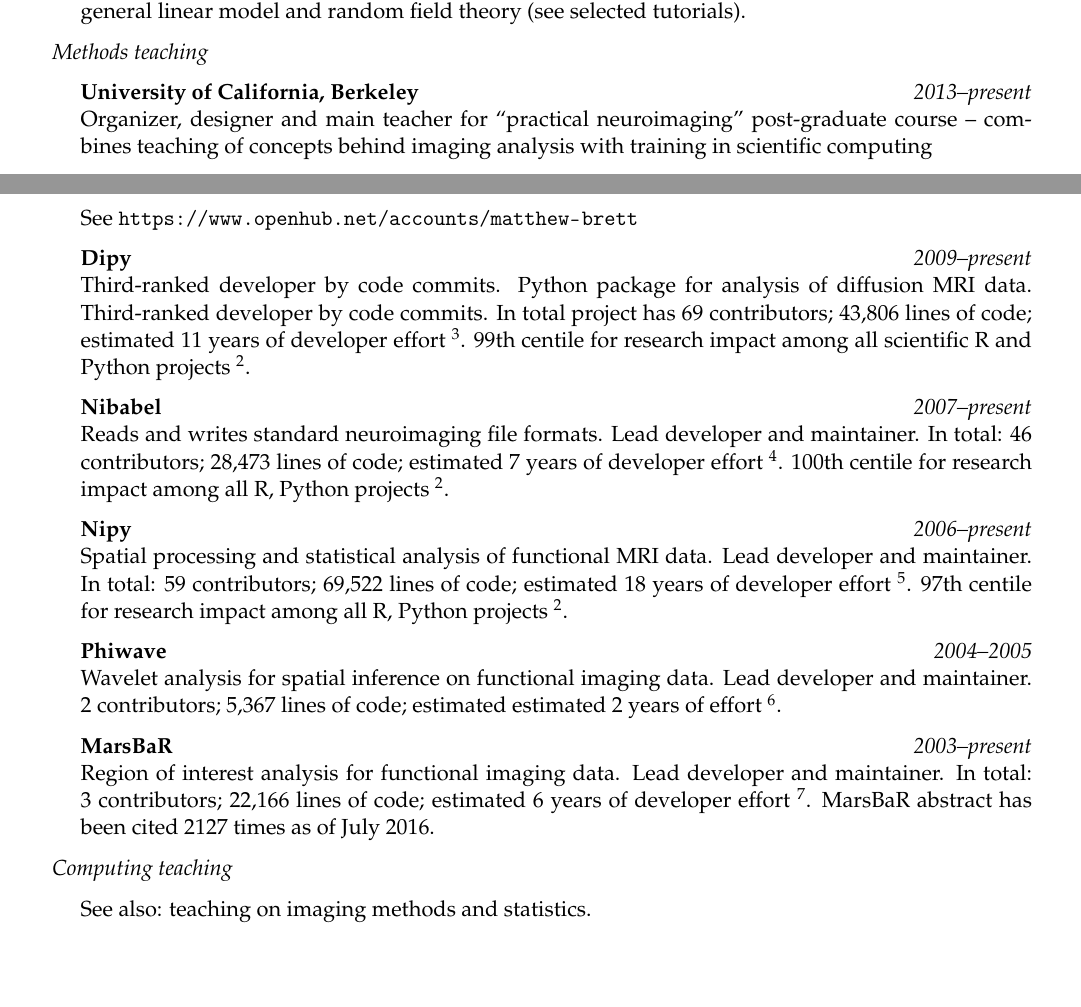
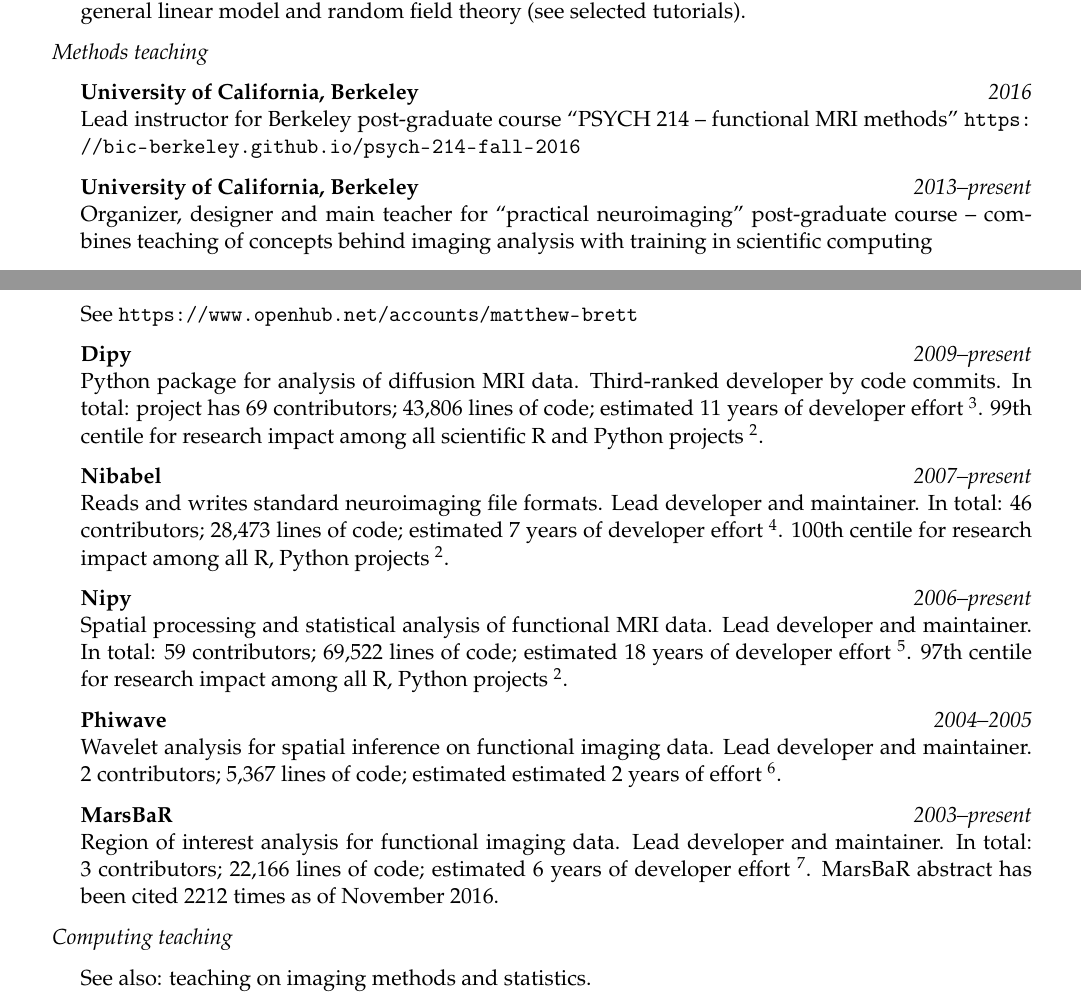
Before and after one commit to matthew-brett/mbcv, a LaTeX CV (matthew_brett_cv.tex): two parts of pages 4 and 8 of 9, joined at a grey line, cut so that both start at the same text, the shorter picture padded with empty space. Compiled offline with pdfLaTeX.

Commit message:
Small updates to citation numbers, psych-214 course

```diff
--- a/matthew_brett_cv.tex
+++ b/matthew_brett_cv.tex
@@ -260,6 +260,10 @@
 \end{cvSubSection}
 
 \begin{cvSubSection}{Methods teaching}
+
+\PlaceDateNote{\UCB}{2016}
+{Lead instructor for Berkeley post-graduate course ``PSYCH 214 -- functional
+MRI methods'' \url{https://bic-berkeley.github.io/psych-214-fall-2016}}
 
 \PlaceDateNote{\UCB}{2013--present}
 {Organizer, designer and main teacher for ``practical neuroimaging''
@@ -396,10 +400,9 @@
 See \url{https://www.openhub.net/accounts/matthew-brett}
 
 \PlaceDateNote{Dipy}{2009--present}
-{Third-ranked developer by code commits.  Python package for analysis of
-    diffusion MRI data.  Third-ranked developer by code commits.  In total
-    project has 69 contributors; 43,806 lines of code; estimated 11 years of
-    developer effort
+{Python package for analysis of diffusion MRI data.  Third-ranked developer by
+    code commits.  In total: project has 69 contributors; 43,806 lines of code;
+    estimated 11 years of developer effort
 \footnote{\url{https://www.openhub.net/p/dipy}}. 99th centile for research
 impact among all scientific R and Python projects \footref{depsy}.}
 
@@ -428,7 +431,7 @@
     imaging data.  Lead developer and maintainer.  In total: 3 contributors;
 22,166 lines of code; estimated 6 years of developer effort
 \footnote{\url{https://www.openhub.net/p/marsbar}}.  MarsBaR abstract has been
-cited 2127 times as of July 2016.}
+cited 2212 times as of November 2016.}
 
 \end{cvSubSection}
 
```
Also changed, not shown: matthew_brett_cv.tex (4 more changed lines).
